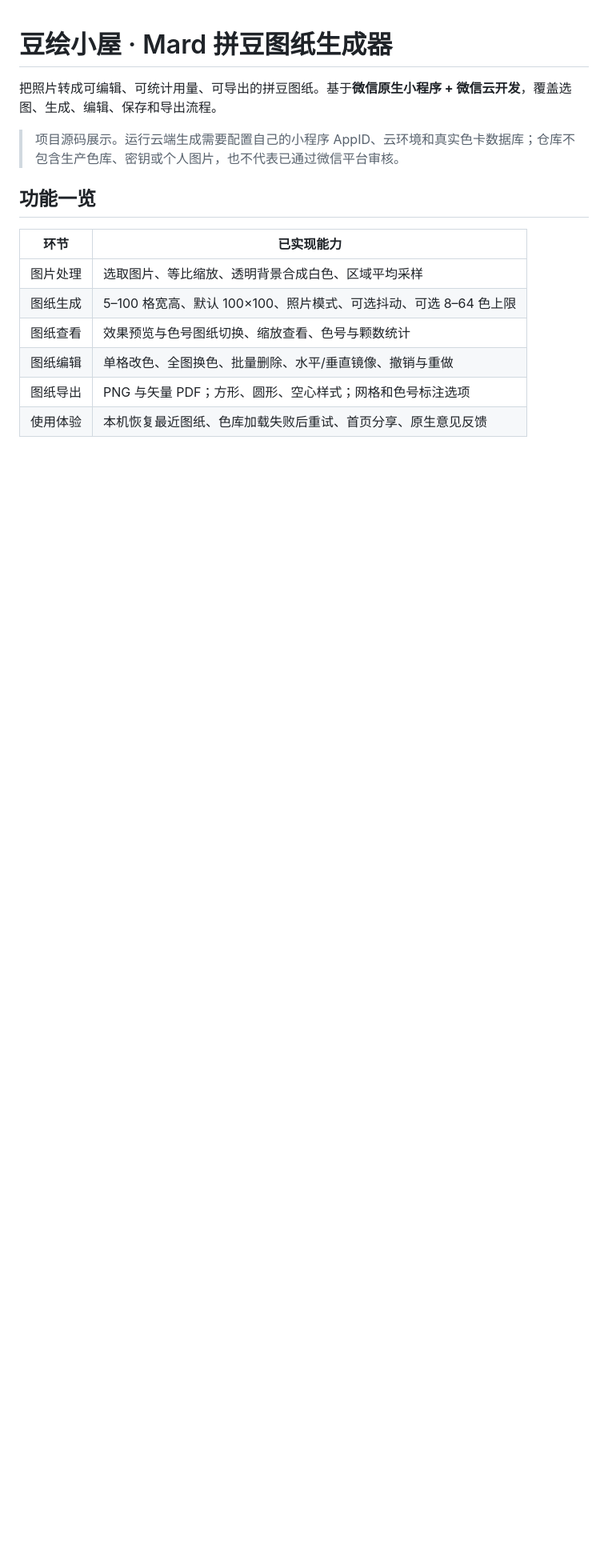
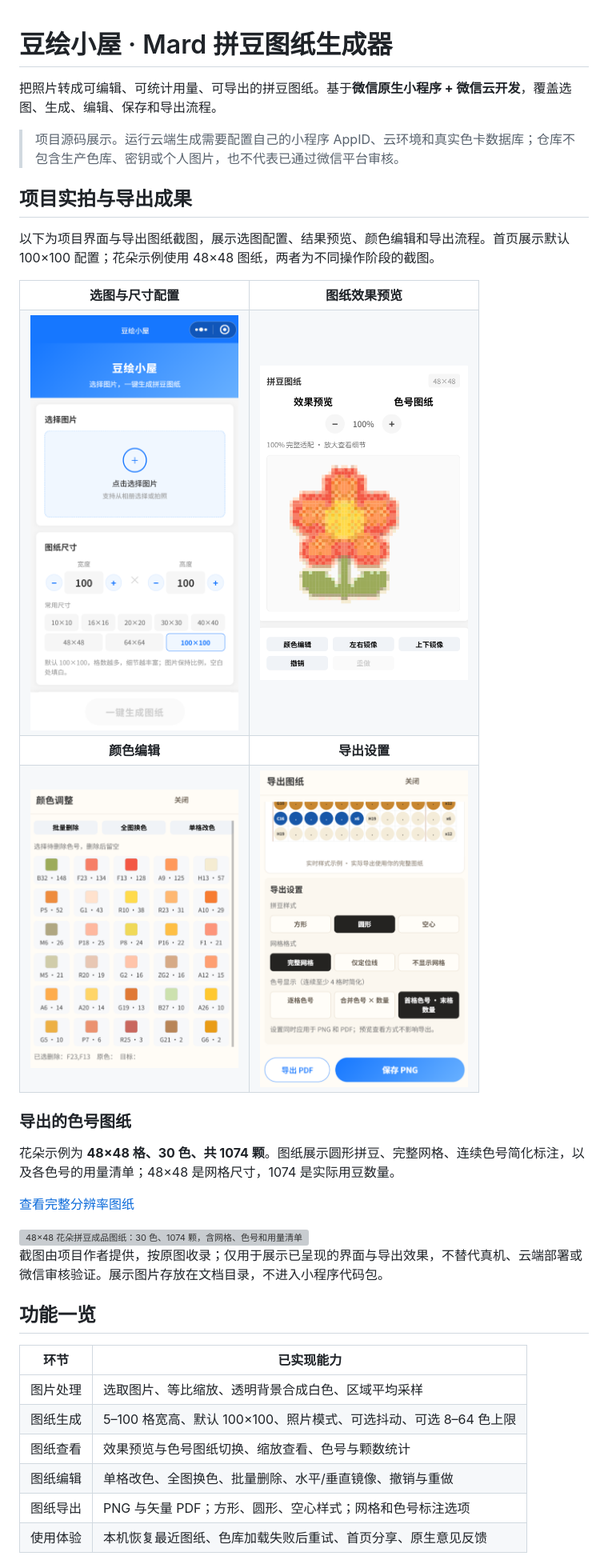
Before and after one commit to Wyl-510-www/mard-bead-generator, a Markdown page: README.md, the part around the change. Shown at 80% size. GitHub-like rendering; pictures changed too: docs/screenshots/color-editor.png (added), docs/screenshots/export-settings.png (added), docs/screenshots/home.png (added); blank space fills up the shorter version; grey boxes are pictures that could not be loaded.

Commit message:
docs: showcase app screens and exported flower pattern

```diff
--- a/README.md
+++ b/README.md
@@ -3,6 +3,39 @@
 把照片转成可编辑、可统计用量、可导出的拼豆图纸。基于**微信原生小程序 + 微信云开发**，覆盖选图、生成、编辑、保存和导出流程。
 
 > 项目源码展示。运行云端生成需要配置自己的小程序 AppID、云环境和真实色卡数据库；仓库不包含生产色库、密钥或个人图片，也不代表已通过微信平台审核。
+
+## 项目实拍与导出成果
+
+以下为项目界面与导出图纸截图，展示选图配置、结果预览、颜色编辑和导出流程。首页展示默认 100×100 配置；花朵示例使用 48×48 图纸，两者为不同操作阶段的截图。
+
+<table>
+  <tr>
+    <th>选图与尺寸配置</th>
+    <th>图纸效果预览</th>
+  </tr>
+  <tr>
+    <td><img src="docs/screenshots/home.png" alt="首页：选择图片并配置图纸宽高和常用尺寸" width="260" /></td>
+    <td><img src="docs/screenshots/preview.png" alt="48×48 花朵效果预览与镜像、撤销等编辑入口" width="260" /></td>
+  </tr>
+  <tr>
+    <th>颜色编辑</th>
+    <th>导出设置</th>
+  </tr>
+  <tr>
+    <td><img src="docs/screenshots/color-editor.png" alt="颜色调整：色号与颗数、批量删除、全图换色和单格改色" width="260" /></td>
+    <td><img src="docs/screenshots/export-settings.png" alt="导出设置：拼豆样式、网格格式、色号标注和 PNG/PDF 导出入口" width="260" /></td>
+  </tr>
+</table>
+
+### 导出的色号图纸
+
+花朵示例为 **48×48 格、30 色、共 1074 颗**。图纸展示圆形拼豆、完整网格、连续色号简化标注，以及各色号的用量清单；48×48 是网格尺寸，1074 是实际用豆数量。
+
+[查看完整分辨率图纸](docs/screenshots/exported-pattern.png)
+
+<img src="docs/screenshots/exported-pattern.png" alt="48×48 花朵拼豆成品图纸：30 色、1074 颗，含网格、色号和用量清单" width="780" />
+
+截图由项目作者提供，按原图收录；仅用于展示已呈现的界面与导出效果，不替代真机、云端部署或微信审核验证。展示图片存放在文档目录，不进入小程序代码包。
 
 ## 功能一览
 
```
Also changed, not shown: 1 other file.
